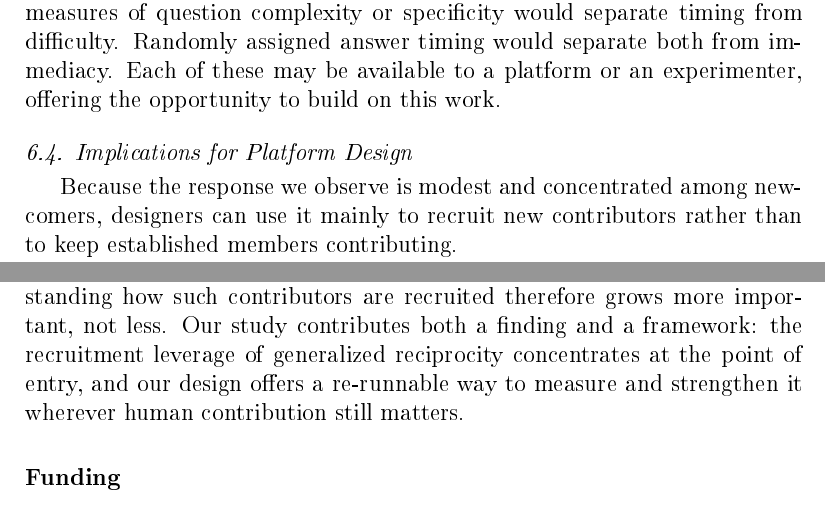
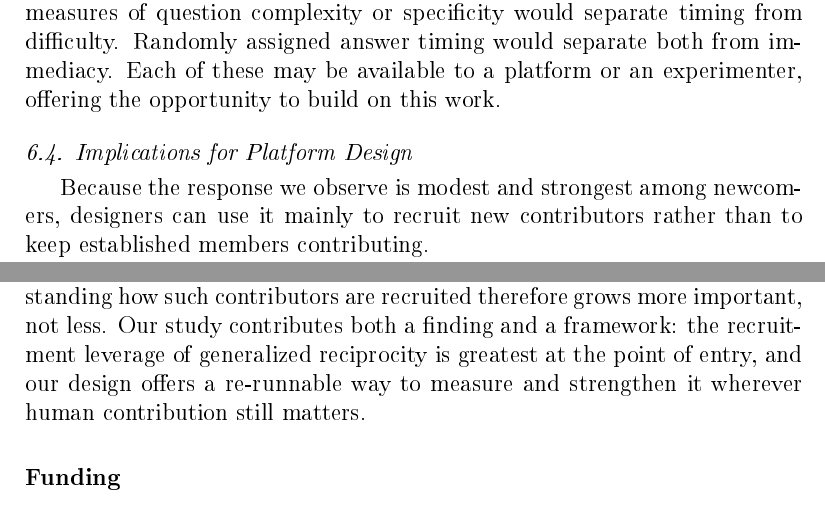
Before and after one commit to svenprue/prosocial-status-online-community, a LaTeX paper (manuscript.tex, which reads body.tex): two parts of pages 37 and 42 of 57, joined at a grey line, cut so that both start at the same text. The pictures show the PDF file manuscript.pdf that the author committed with the source.

Commit message:
Say strongest among newcomers, not concentrated among them
Six of seven tenure strata show a significant arrival increment (1.031 to
1.071); only the over-six-year stratum is null at 1.00. "Concentrated
among newcomers" therefore overstated the shape of the gradient, so four
instances become "strongest among newcomers" and the Conclusion's
"concentrates at the point of entry" becomes "is greatest at the point of
entry". The Theory section's endpoint summary gains "weaker in between"
so it does not read as a newcomer-versus-veteran binary.

Co-Authored-By: Claude Opus 5 <noreply@anthropic.com>

```diff
--- a/body.tex
+++ b/body.tex
@@ -491,7 +491,7 @@ Overall, however, re-engagement is speculative since we do not observe session b
 
 Researchers who study generalized reciprocity from time-series platform data face a persistent difficulty: generally active users are more likely to ask questions and post answers. A correlation between help received and help given can therefore reflect nothing more than how active a user is. Prior observational studies that report positive associations without accounting for this selection \citep{baker_paying_2014, chen_engaging_2018, joyce_predicting_2006} may have overstated the role of reciprocity.
 
-Our matched difference-in-differences survival design addresses that confound. It compares changes in helping, before and after a question is posted, between users whose questions received answers and propensity-score-matched users whose questions did not. The staggered adoption design and modeling the waiting period separately allow us to identify the generalized reciprocity effect associated with answer arrival. The estimate this yields is small and concentrated among newcomers, and it is substantially smaller than many earlier reports, which is what activity confounding in those designs would produce.
+Our matched difference-in-differences survival design addresses that confound. It compares changes in helping, before and after a question is posted, between users whose questions received answers and propensity-score-matched users whose questions did not. The staggered adoption design and modeling the waiting period separately allow us to identify the generalized reciprocity effect associated with answer arrival. The estimate this yields is small and strongest among newcomers, and it is substantially smaller than many earlier reports, which is what activity confounding in those designs would produce.
 
 The design travels past this particular question. Any platform event that arrives at a time the researcher does not control --- a first review, a moderator intervention, a badge, a reply --- raises the same confound, and the same comparison of matched users before and after the event addresses it. We therefore offer the design, and not only the estimate, as a contribution that researchers and platform designers can use to study behavioral interdependencies between different user-driven platform events.
 
@@ -525,7 +525,7 @@ Settling the interpretation needs data the archive does not hold. Session-level
 \label{sec:design_implications}
 %----------------------------------------------------------------------
 
-Because the response we observe is modest and concentrated among newcomers, designers can use it mainly to recruit new contributors rather than to keep established members contributing.
+Because the response we observe is modest and strongest among newcomers, designers can use it mainly to recruit new contributors rather than to keep established members contributing.
 
 Designers who want to grow their contributor base should therefore make sure that new users get answers to their questions. Newcomers who received an answer went on to help about 7\% more often than their matched counterparts (HR\,$=$\,1.07; Table~\ref{tab:main_results}), or roughly 8 additional helping events per 1{,}000 answered newcomer questions (Table~\ref{tab:absolute_effects}). The absolute figure is small because helping is rare in this population to begin with: matched newcomer controls average about 0.11 helping events per observation window, and most control observations record none at all. Put differently, about 125 newcomer questions must be answered to produce one additional act of helping. This is still the highest yield of any tenure group, next to the statistically indistinguishable one-to-twelve-month strata (roughly 126--128 questions) but clearly more favorable than the pooled figure of about 158. The case for concentrating on newcomers therefore rests both on their being the group that responds most and on a per-answer yield at least as favorable as any other group's. The most experienced users do not respond (arrival HR\,$=$\,1.00), so answering their questions buys a designer nothing. Designers thus have most leverage with reciprocity at the point of entry.
 
@@ -571,4 +571,4 @@ The larger question is what becomes of reciprocal recruitment when a machine sup
 
 %=============================================================
 \section{Conclusion} \label{sec:conclusion} %=============================================================
-Generalized reciprocity is widely credited with sustaining cooperation on knowledge-sharing platforms, yet observational tests run into a stubborn confound: generally active users ask and answer more questions at the same time. Our matched difference-in-differences survival design confronts that confound directly and delivers a cleaner short-run test of whether people help more once their own questions are answered. The response to being helped is strongest among newcomers and fades to nothing among the longest-tenured users. That gradient points to a reframing: on this platform, generalized reciprocity works less as a general engine of cooperation among established members than as a channel for recruiting contributors at the point of entry. This continues to matter as generative-AI systems absorb routine question-answering. People still supply what machines cannot generate on their own: feedback, input, correction, and the ground-truth knowledge that populates shared resources, such as local detail added to mapping platforms. For much of this, these systems in fact depend on the people who provide it. Understanding how such contributors are recruited therefore grows more important, not less. Our study contributes both a finding and a framework: the recruitment leverage of generalized reciprocity concentrates at the point of entry, and our design offers a re-runnable way to measure and strengthen it wherever human contribution still matters.
+Generalized reciprocity is widely credited with sustaining cooperation on knowledge-sharing platforms, yet observational tests run into a stubborn confound: generally active users ask and answer more questions at the same time. Our matched difference-in-differences survival design confronts that confound directly and delivers a cleaner short-run test of whether people help more once their own questions are answered. The response to being helped is strongest among newcomers and fades to nothing among the longest-tenured users. That gradient points to a reframing: on this platform, generalized reciprocity works less as a general engine of cooperation among established members than as a channel for recruiting contributors at the point of entry. This continues to matter as generative-AI systems absorb routine question-answering. People still supply what machines cannot generate on their own: feedback, input, correction, and the ground-truth knowledge that populates shared resources, such as local detail added to mapping platforms. For much of this, these systems in fact depend on the people who provide it. Understanding how such contributors are recruited therefore grows more important, not less. Our study contributes both a finding and a framework: the recruitment leverage of generalized reciprocity is greatest at the point of entry, and our design offers a re-runnable way to measure and strengthen it wherever human contribution still matters.
```
Also changed, not shown: cover_letter.tex (+1 -1 lines), cover_letter.pdf, manuscript.pdf, body.tex (4 more changed lines), 3 other files.
